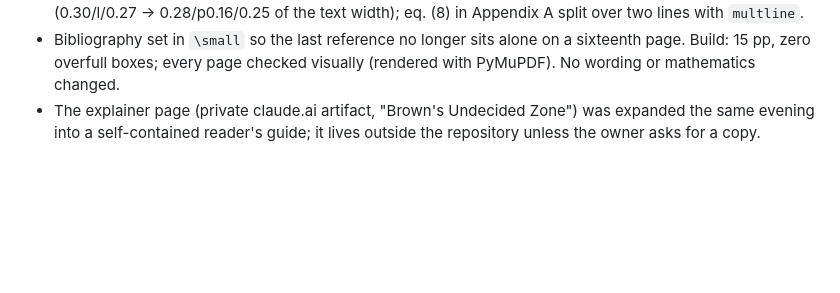
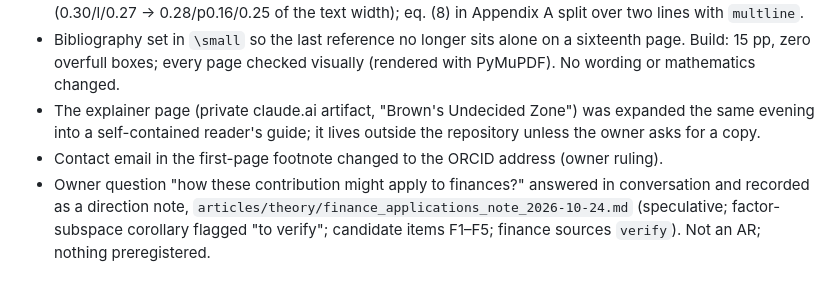
Before and after one commit to olegroshka/ideg, a Markdown page: sessions/2026-10-24_AR-029b-A3-paper.md, the part around the change. Rendered like a GitHub page; blank space fills up the shorter version.

```diff
--- a/sessions/2026-10-24_AR-029b-A3-paper.md
+++ b/sessions/2026-10-24_AR-029b-A3-paper.md
@@ -120,3 +120,7 @@ absolutelly 100% sure proofs are correct..  after  lets park commit and push it.
   overfull boxes; every page checked visually (rendered with PyMuPDF). No wording or mathematics changed.
 - The explainer page (private claude.ai artifact, "Brown's Undecided Zone") was expanded the same evening into a
   self-contained reader's guide; it lives outside the repository unless the owner asks for a copy.
+- Contact email in the first-page footnote changed to the ORCID address (owner ruling).
+- Owner question "how these contribution might apply to finances?" answered in conversation and recorded as a
+  direction note, `articles/theory/finance_applications_note_2026-10-24.md` (speculative; factor-subspace corollary
+  flagged "to verify"; candidate items F1–F5; finance sources `verify`). Not an AR; nothing preregistered.
```
Also changed, not shown: articles/theory/README.md (+1 -0 lines), articles/theory/finance_applications_note_2026-10-24.md (added, +135 -0 lines).
